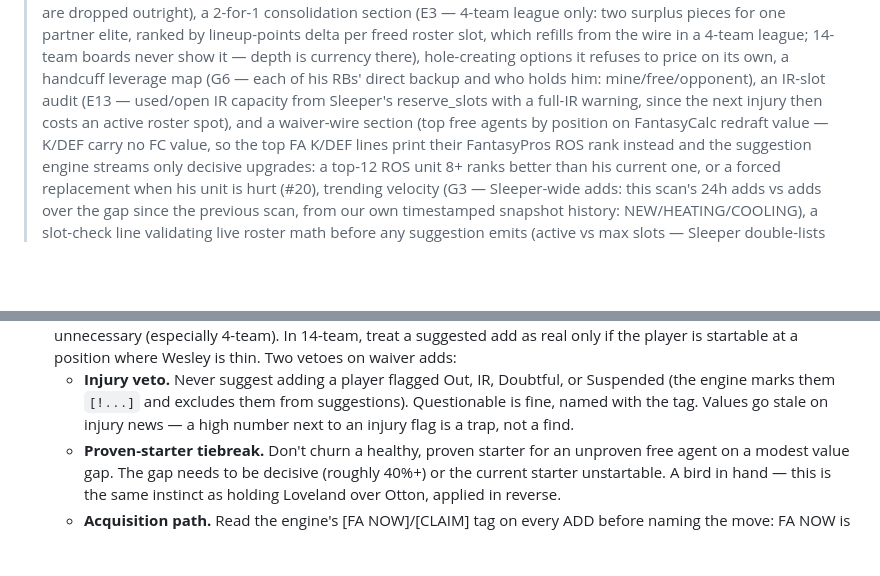
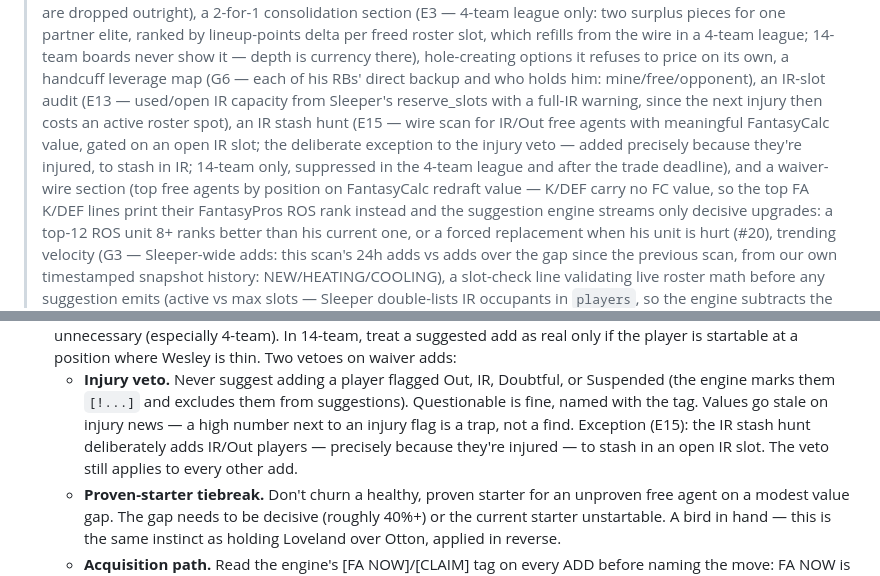
Before and after one commit to wes-chen/fantasy, a Markdown page: SKILL.md, 2 parts joined by grey strips. Rendered like a GitHub page; blank space fills up the shorter version.

Commit message:
IR stash hunting (E15): scan wire for IR-return candidates

```diff
--- a/SKILL.md
+++ b/SKILL.md
@@ -61,7 +61,11 @@ there), hole-creating options it refuses to price
 on its own, a handcuff leverage map (G6 — each of his RBs' direct backup
 and who holds him: mine/free/opponent), an IR-slot audit (E13 — used/open
 IR capacity from Sleeper's reserve_slots with a full-IR warning, since the
-next injury then costs an active roster spot), and a waiver-wire section (top
+next injury then costs an active roster spot), an IR stash hunt (E15 —
+wire scan for IR/Out free agents with meaningful FantasyCalc value,
+gated on an open IR slot; the deliberate exception to the injury veto —
+added precisely because they're injured, to stash in IR; 14-team only,
+suppressed in the 4-team league and after the trade deadline), and a waiver-wire section (top
 free agents by position on FantasyCalc redraft value — K/DEF carry no FC
 value, so the top FA K/DEF lines print their FantasyPros ROS rank instead
 and the suggestion engine streams only decisive upgrades: a top-12 ROS
@@ -187,6 +191,9 @@ be redundant):
      them from suggestions). Questionable is fine, named with the tag.
      Values go stale on injury news — a high number next to an injury
      flag is a trap, not a find.
+     Exception (E15): the IR stash hunt deliberately adds IR/Out players
+     — precisely because they're injured — to stash in an open IR slot.
+     The veto still applies to every other add.
    - **Proven-starter tiebreak.** Don't churn a healthy, proven starter
      for an unproven free agent on a modest value gap. The gap needs to
      be decisive (roughly 40%+) or the current starter unstartable.
```
